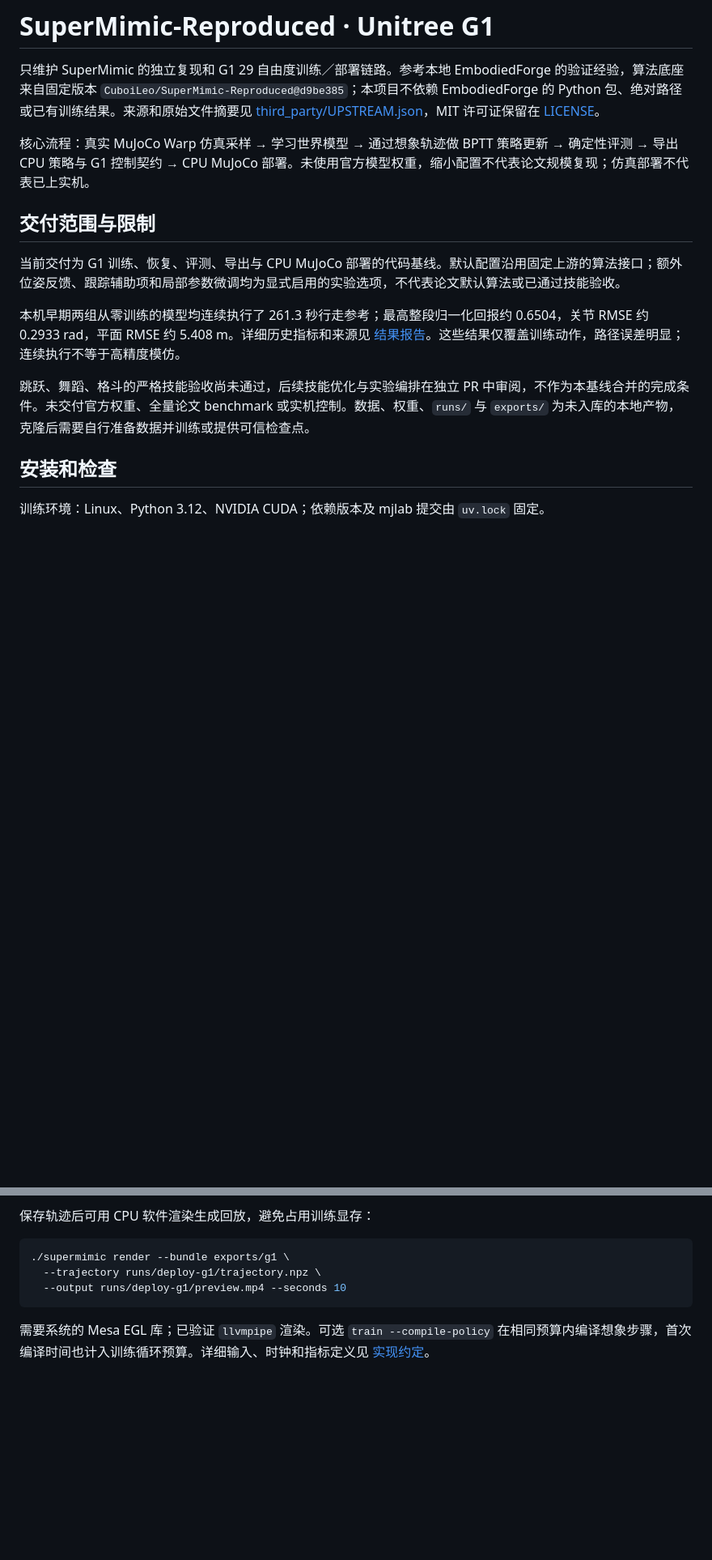
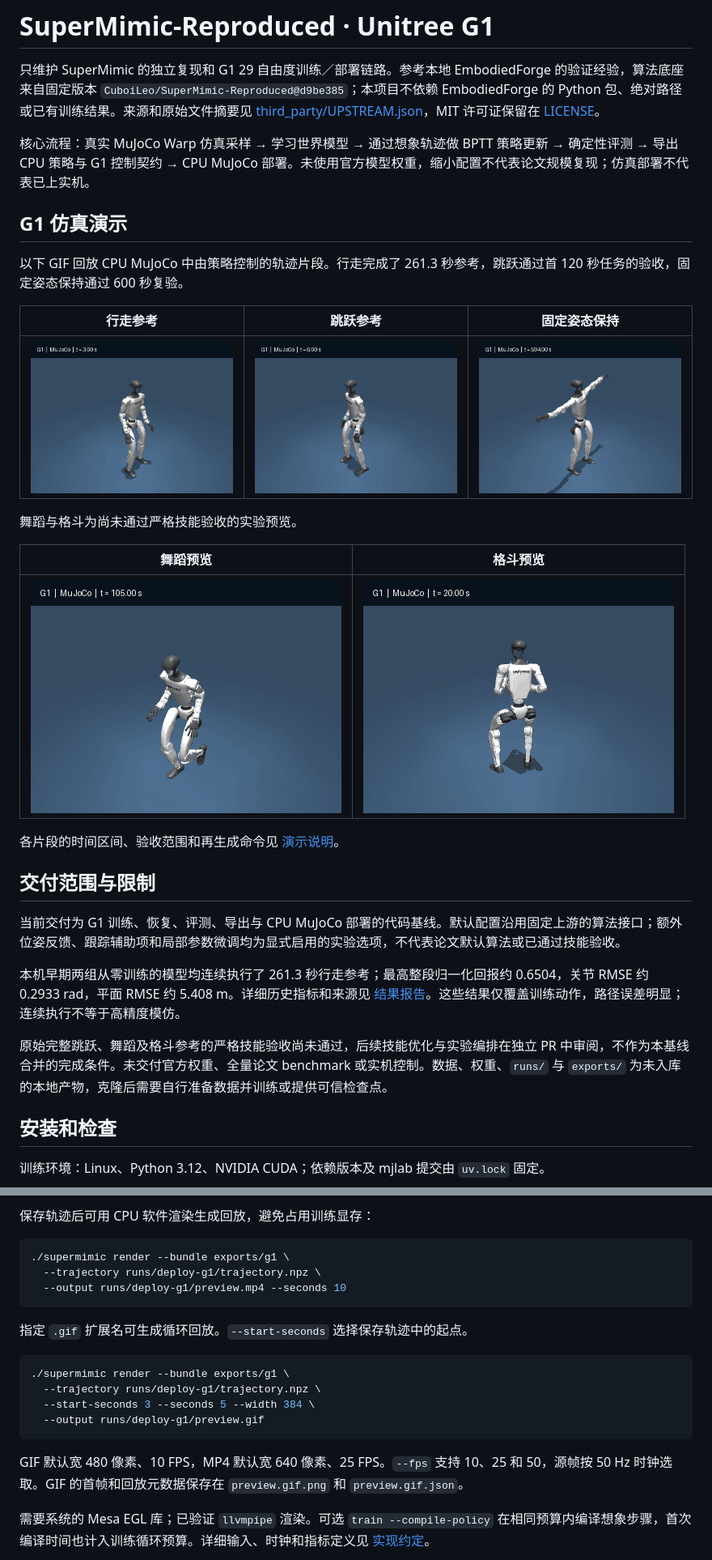
Before and after one commit to chase6305/SuperMimic-Reproduced, a Markdown page: README.md, 2 parts joined by grey strips. Shown at 81% size. GitHub-like rendering; pictures changed too: docs/demos/dance.gif (added), docs/demos/fight.gif (added), docs/demos/jump.gif (added); blank space fills up the shorter version.

Commit message:
docs: add five verified G1 simulation demos

````diff
--- a/README.md
+++ b/README.md
@@ -3,6 +3,22 @@
 只维护 SuperMimic 的独立复现和 G1 29 自由度训练／部署链路。参考本地 EmbodiedForge 的验证经验，算法底座来自固定版本 `CuboiLeo/SuperMimic-Reproduced@d9be385`；本项目不依赖 EmbodiedForge 的 Python 包、绝对路径或已有训练结果。来源和原始文件摘要见 [third_party/UPSTREAM.json](third_party/UPSTREAM.json)，MIT 许可证保留在 [LICENSE](LICENSE)。
 
 核心流程：真实 MuJoCo Warp 仿真采样 → 学习世界模型 → 通过想象轨迹做 BPTT 策略更新 → 确定性评测 → 导出 CPU 策略与 G1 控制契约 → CPU MuJoCo 部署。未使用官方模型权重，缩小配置不代表论文规模复现；仿真部署不代表已上实机。
+
+## G1 仿真演示
+
+以下 GIF 回放 CPU MuJoCo 中由策略控制的轨迹片段。行走完成了 261.3 秒参考，跳跃通过首 120 秒任务的验收，固定姿态保持通过 600 秒复验。
+
+| 行走参考 | 跳跃参考 | 固定姿态保持 |
+| --- | --- | --- |
+| ![G1 行走参考回放](docs/demos/walk.gif) | ![G1 跳跃参考的 120 秒验收轨迹片段](docs/demos/jump.gif) | ![G1 在 600 秒复验末段保持固定姿态](docs/demos/stand.gif) |
+
+舞蹈与格斗为尚未通过严格技能验收的实验预览。
+
+| 舞蹈预览 | 格斗预览 |
+| --- | --- |
+| ![G1 舞蹈轨迹中的翻转片段](docs/demos/dance.gif) | ![G1 格斗动作轨迹片段](docs/demos/fight.gif) |
+
+各片段的时间区间、验收范围和再生成命令见 [演示说明](docs/demos/README.md)。
 
 ## 交付范围与限制
 
@@ -10,7 +26,7 @@
 
 本机早期两组从零训练的模型均连续执行了 261.3 秒行走参考；最高整段归一化回报约 0.6504，关节 RMSE 约 0.2933 rad，平面 RMSE 约 5.408 m。详细历史指标和来源见 [结果报告](docs/RESULTS.md)。这些结果仅覆盖训练动作，路径误差明显；连续执行不等于高精度模仿。
 
-跳跃、舞蹈、格斗的严格技能验收尚未通过，后续技能优化与实验编排在独立 PR 中审阅，不作为本基线合并的完成条件。未交付官方权重、全量论文 benchmark 或实机控制。数据、权重、`runs/` 与 `exports/` 为未入库的本地产物，克隆后需要自行准备数据并训练或提供可信检查点。
+原始完整跳跃、舞蹈及格斗参考的严格技能验收尚未通过，后续技能优化与实验编排在独立 PR 中审阅，不作为本基线合并的完成条件。未交付官方权重、全量论文 benchmark 或实机控制。数据、权重、`runs/` 与 `exports/` 为未入库的本地产物，克隆后需要自行准备数据并训练或提供可信检查点。
 
 ## 安装和检查
 
@@ -148,6 +164,17 @@ CPU 测试覆盖 G1 FK、状态表示、训练／部署历史和目标特征一
   --output runs/deploy-g1/preview.mp4 --seconds 10
 ```
 
+指定 `.gif` 扩展名可生成循环回放。`--start-seconds` 选择保存轨迹中的起点。
+
+```bash
+./supermimic render --bundle exports/g1 \
+  --trajectory runs/deploy-g1/trajectory.npz \
+  --start-seconds 3 --seconds 5 --width 384 \
+  --output runs/deploy-g1/preview.gif
+```
+
+GIF 默认宽 480 像素、10 FPS，MP4 默认宽 640 像素、25 FPS。`--fps` 支持 10、25 和 50，源帧按 50 Hz 时钟选取。GIF 的首帧和回放元数据保存在 `preview.gif.png` 和 `preview.gif.json`。
+
 需要系统的 Mesa EGL 库；已验证 `llvmpipe` 渲染。可选 `train --compile-policy` 在相同预算内编译想象步骤，首次编译时间也计入训练循环预算。详细输入、时钟和指标定义见 [实现约定](docs/REPRODUCTION.md)。
 
 运行记录可汇总为 JSON，汇总过程不加载 checkpoint：
````
Also changed, not shown: docs/demos/README.md (added, +38 -0 lines), 2 other files.
